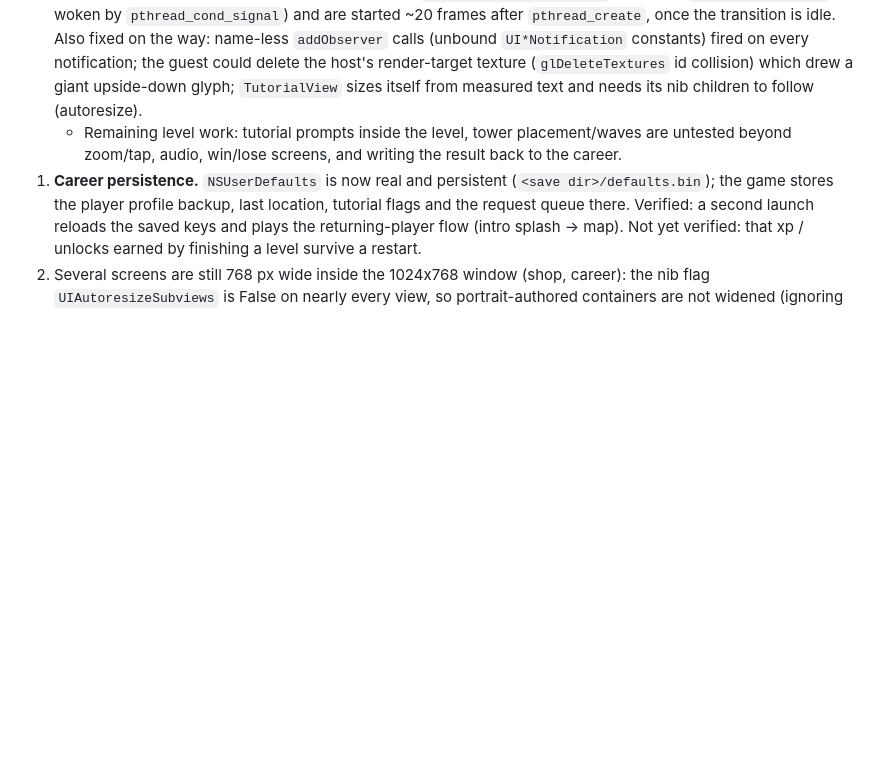
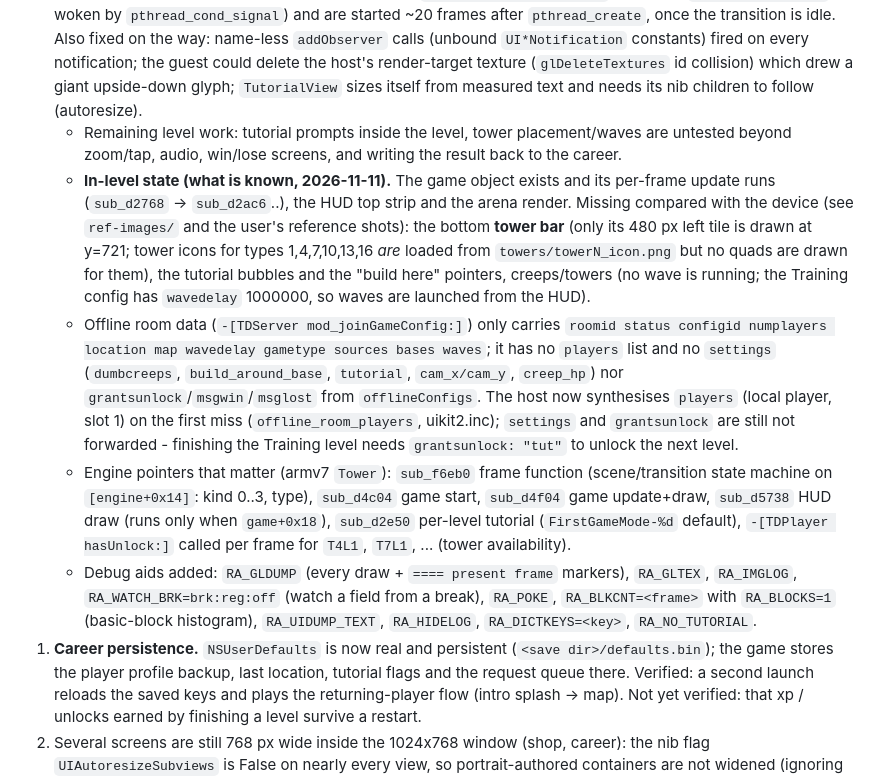
Before and after one commit to durankeeley/ios-spicebandits-decomp, a Markdown page: docs/PORT_STATUS.md, the part around the change. Rendered like a GitHub page; blank space fills up the shorter version.

```diff
--- a/docs/PORT_STATUS.md
+++ b/docs/PORT_STATUS.md
@@ -22,6 +22,10 @@ Same architecture as `../ios-redalert`: the armv7 Mach-O runs under Unicorn insi
 ## Known problems
 0. **Levels load and render (fixed).** Root cause of the old "loading screen never finishes": the engine's level loader runs on a pthread and reports completion by posting a request to its screen-transition object (`b29e4(cmd, 6, 0, 0xb)` in `sub_cb5d8`); that request is ignored unless the transition is idle (kind 3). The host used to run every `pthread_create` start routine *inside* the call, so the post arrived while the transition was still closing and was dropped. Threads are now cooperative (own stack, `uc_context_save/restore`, parked in `pthread_cond_wait`, woken by `pthread_cond_signal`) and are started ~20 frames after `pthread_create`, once the transition is idle. Also fixed on the way: name-less `addObserver` calls (unbound `UI*Notification` constants) fired on every notification; the guest could delete the host's render-target texture (`glDeleteTextures` id collision) which drew a giant upside-down glyph; `TutorialView` sizes itself from measured text and needs its nib children to follow (autoresize).
    - Remaining level work: tutorial prompts inside the level, tower placement/waves are untested beyond zoom/tap, audio, win/lose screens, and writing the result back to the career.
+   - **In-level state (what is known, 2026-11-11).** The game object exists and its per-frame update runs (`sub_d2768` -> `sub_d2ac6`..), the HUD top strip and the arena render. Missing compared with the device (see `ref-images/` and the user's reference shots): the bottom **tower bar** (only its 480 px left tile is drawn at y=721; tower icons for types 1,4,7,10,13,16 *are* loaded from `towers/towerN_icon.png` but no quads are drawn for them), the tutorial bubbles and the "build here" pointers, creeps/towers (no wave is running; the Training config has `wavedelay` 1000000, so waves are launched from the HUD).
+   - Offline room data (`-[TDServer mod_joinGameConfig:]`) only carries `roomid status configid numplayers location map wavedelay gametype sources bases waves`; it has no `players` list and no `settings` (`dumbcreeps`, `build_around_base`, `tutorial`, `cam_x/cam_y`, `creep_hp`) nor `grantsunlock`/`msgwin`/`msglost` from `offlineConfigs`. The host now synthesises `players` (local player, slot 1) on the first miss (`offline_room_players`, uikit2.inc); `settings` and `grantsunlock` are still not forwarded - finishing the Training level needs `grantsunlock: "tut"` to unlock the next level.
+   - Engine pointers that matter (armv7 `Tower`): `sub_f6eb0` frame function (scene/transition state machine on `[engine+0x14]`: kind 0..3, type), `sub_d4c04` game start, `sub_d4f04` game update+draw, `sub_d5738` HUD draw (runs only when `game+0x18`), `sub_d2e50` per-level tutorial (`FirstGameMode-%d` default), `-[TDPlayer hasUnlock:]` called per frame for `T4L1`, `T7L1`, ... (tower availability).
+   - Debug aids added: `RA_GLDUMP` (every draw + `==== present frame` markers), `RA_GLTEX`, `RA_IMGLOG`, `RA_WATCH_BRK=brk:reg:off` (watch a field from a break), `RA_POKE`, `RA_BLKCNT=<frame>` with `RA_BLOCKS=1` (basic-block histogram), `RA_UIDUMP_TEXT`, `RA_HIDELOG`, `RA_DICTKEYS=<key>`, `RA_NO_TUTORIAL`.
 1. **Career persistence.** `NSUserDefaults` is now real and persistent (`<save dir>/defaults.bin`); the game stores the player profile backup, last location, tutorial flags and the request queue there. Verified: a second launch reloads the saved keys and plays the returning-player flow (intro splash -> map). Not yet verified: that xp / unlocks earned by finishing a level survive a restart.
 2. Several screens are still 768 px wide inside the 1024x768 window (shop, career): the nib flag `UIAutoresizeSubviews` is False on nearly every view, so portrait-authored containers are not widened (ignoring the flag broke the landscape main menu, so it is honoured).
 3. The tutorial bubble is now sized correctly (nib autoresize) and sits bottom-right as on the device.
```
Also changed, not shown: README.md (+1 -1 lines), docs/screenshots/level.png, 11 other files.
